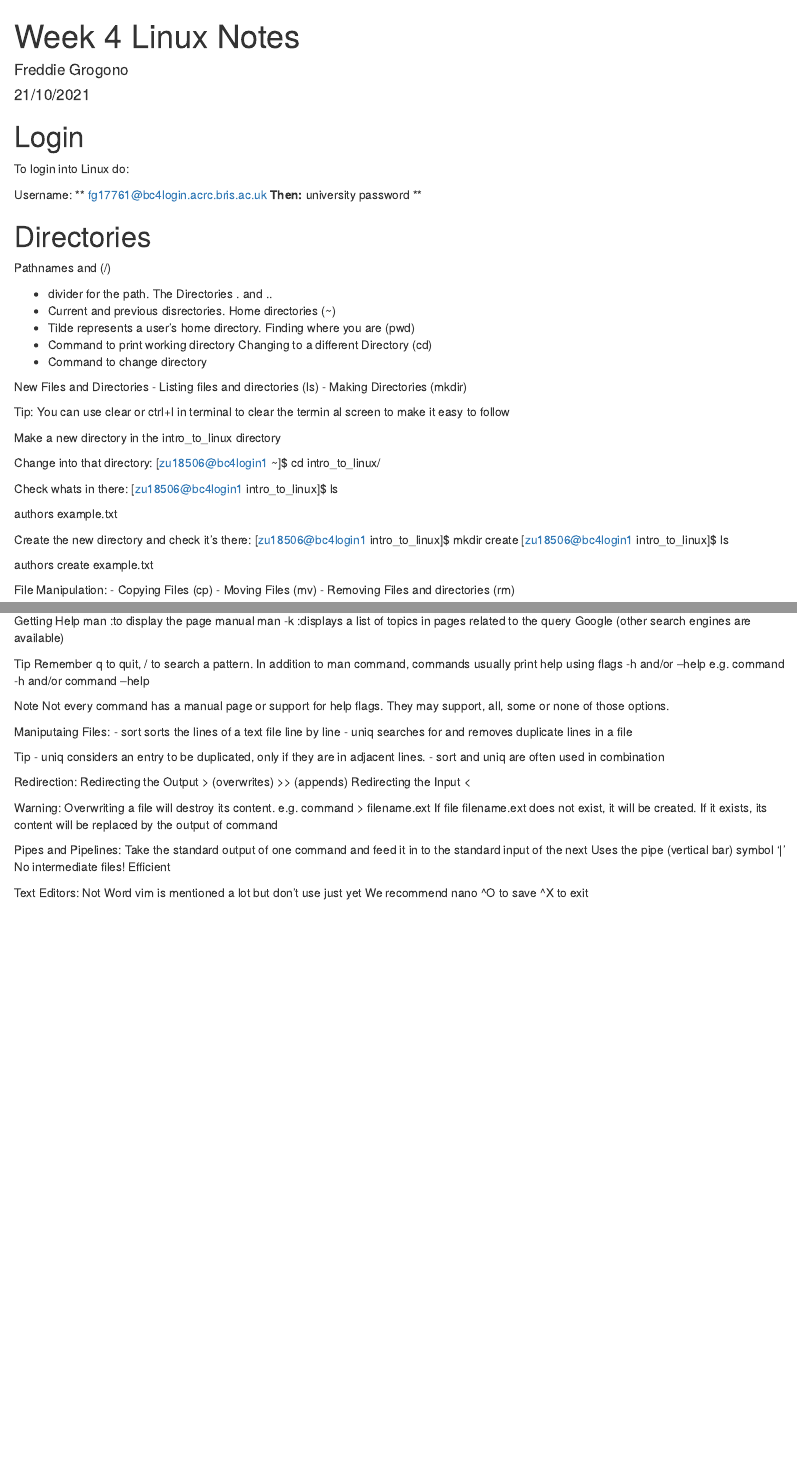
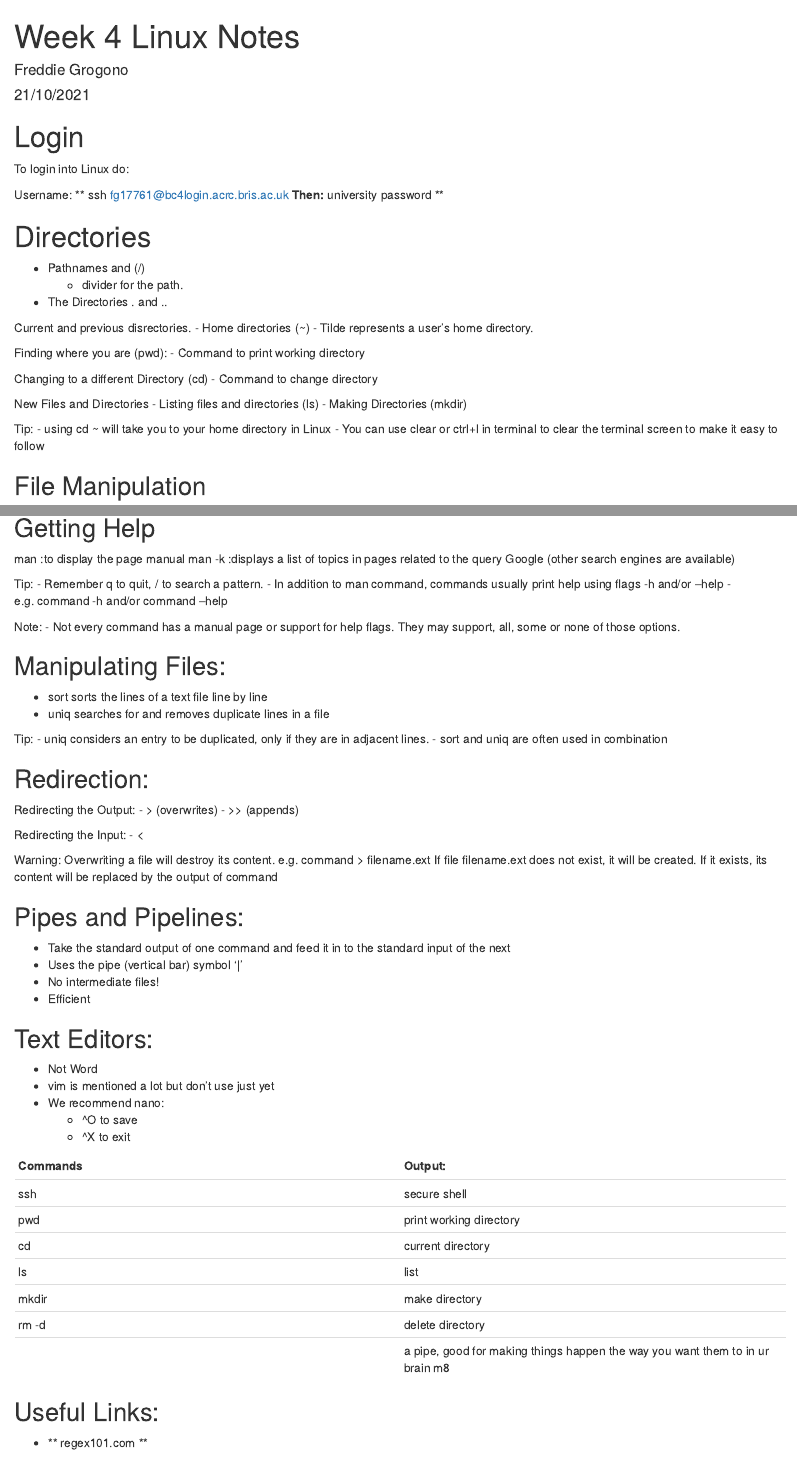
Before and after one commit to Freddie-Grogono/bioinformatics, an R Markdown document (Code/Week 4/Linux/Week 4 Linux Notes.Rmd): the page in a window 1100 px wide, from its top, and a second part further down, joined at a grey line. Rendered offline with R 4.5, knitr and Pandoc, with nearby package versions; both versions are drawn in the output format of the newer one.

Commit message:
r markdown with linux notes

```diff
--- a/Code/Week 4/Linux/Week 4 Linux Notes.Rmd
+++ b/Code/Week 4/Linux/Week 4 Linux Notes.Rmd
@@ -2,26 +2,30 @@
 title: "Week 4 Linux Notes"
 author: "Freddie Grogono"
 date: "21/10/2021"
-output: pdf_document
+output:
+  html_document:
+    df_print: paged
 ---
 
 # Login
 
 To login into Linux do:
 
-Username: ** fg17761@bc4login.acrc.bris.ac.uk **
+Username: ** ssh fg17761@bc4login.acrc.bris.ac.uk **
 Then: ** university password **
 
 # Directories
-Pathnames and (/)
+- Pathnames and (/)
+  - divider for the path.
+- The Directories . and ..
 
-- divider for the path.
-The Directories . and ..
-- Current and previous disrectories.
-Home directories (~)
+Current and previous disrectories.
+- Home directories (~)
 - Tilde represents a user’s home directory.
-Finding where you are (pwd)
+
+Finding where you are (pwd):
 - Command to print working directory
+
 Changing to a different Directory (cd)
 - Command to change directory
 
@@ -30,26 +34,12 @@ New Files and Directories
 - Making Directories (mkdir)
 
 Tip:
-You can use clear or ctrl+l in terminal to clear the termin
-al screen to make it easy to follow
+- using cd ~ will take you to your home directory in Linux
+- You can use clear or ctrl+l in terminal to clear the terminal screen to make it easy to follow
 
-Make a new directory in the intro_to_linux directory
 
-Change into that directory:
-[zu18506@bc4login1 ~]$ cd intro_to_linux/
+## File Manipulation
 
-Check whats in there:
-[zu18506@bc4login1 intro_to_linux]$ ls
-
-authors  example.txt
-
-Create the new directory and check it’s there:
-[zu18506@bc4login1 intro_to_linux]$ mkdir create
-[zu18506@bc4login1 intro_to_linux]$ ls
-
-authors  create  example.txt
-
-File Manipulation:
 - Copying Files (cp)
 - Moving Files (mv)
 - Removing Files and directories (rm)
@@ -91,36 +82,39 @@ Make sure that there is NO space between the star * and the dot .
 rm * .txt (will permanently delete ALL files in current directory.)
 
 
-Getting Help
+## Getting Help
+
 man :to display the page manual
 man -k :displays a list of topics in pages related to the query
 Google (other search engines are available)
 
-Tip
-Remember q to quit, / to search a pattern.
-In addition to man command, commands usually print help using flags -h and/or --help
-e.g. command -h and/or command --help
+Tip:
+- Remember q to quit, / to search a pattern.
+- In addition to man command, commands usually print help using flags -h and/or --help
+- e.g. command -h and/or command --help
 
-Note
-Not every command has a manual page or support for help flags.
+Note:
+- Not every command has a manual page or support for help flags.
 They may support, all, some or none of those options.
 
 
-Maniputaing Files:
+## Manipulating Files:
 - sort sorts the lines of a text file line by line
 - uniq searches for and removes duplicate lines in a file
 
-Tip
+Tip:
 - uniq considers an entry to be duplicated, only if they are in adjacent lines.
 - sort and uniq are often used in combination
 
 
-Redirection:
-Redirecting the Output
-> (overwrites)
->> (appends)
-Redirecting the Input
-<
+## Redirection:
+
+Redirecting the Output:
+- > (overwrites)
+- >> (appends)
+
+Redirecting the Input:
+- <
 
 Warning:
 Overwriting a file will destroy its content.
@@ -128,15 +122,33 @@ e.g. command > filename.ext
 If file filename.ext does not exist, it will be created.
 If it exists, its content will be replaced by the output of command
 
-Pipes and Pipelines:
-Take the standard output of one command and feed it in to the standard input of the next
-Uses the pipe (vertical bar) symbol ‘|’
-No intermediate files!
-Efficient
+## Pipes and Pipelines:
 
-Text Editors:
-Not Word
-vim is mentioned a lot but don’t use just yet
-We recommend nano
-^O to save
-^X to exit
+- Take the standard output of one command and feed it in to the standard input of the next
+- Uses the pipe (vertical bar) symbol ‘|’
+- No intermediate files!
+- Efficient
+
+## Text Editors:
+- Not Word
+- vim is mentioned a lot but don’t use just yet
+- We recommend nano:
+  - ^O to save
+  - ^X to exit
+
+
+Commands      | Output:
+------------- | -------------
+ssh | secure shell
+pwd | print working directory
+cd  |current directory
+ls  | list
+mkdir | make directory
+rm -d | delete directory
+| | a pipe, good for making things happen the way you want them to in ur brain m8
+
+
+## Useful Links:
+
+
+- ** regex101.com **
```
Also changed, not shown: Code/Week 4/Linux/Week-4-Linux-Notes.html (added), Code/Week 4/Linux/Week-4-Linux-Notes.tex (added), Code/Week 4/Linux/Week 4 Linux Notes.Rmd (17 more changed lines).
